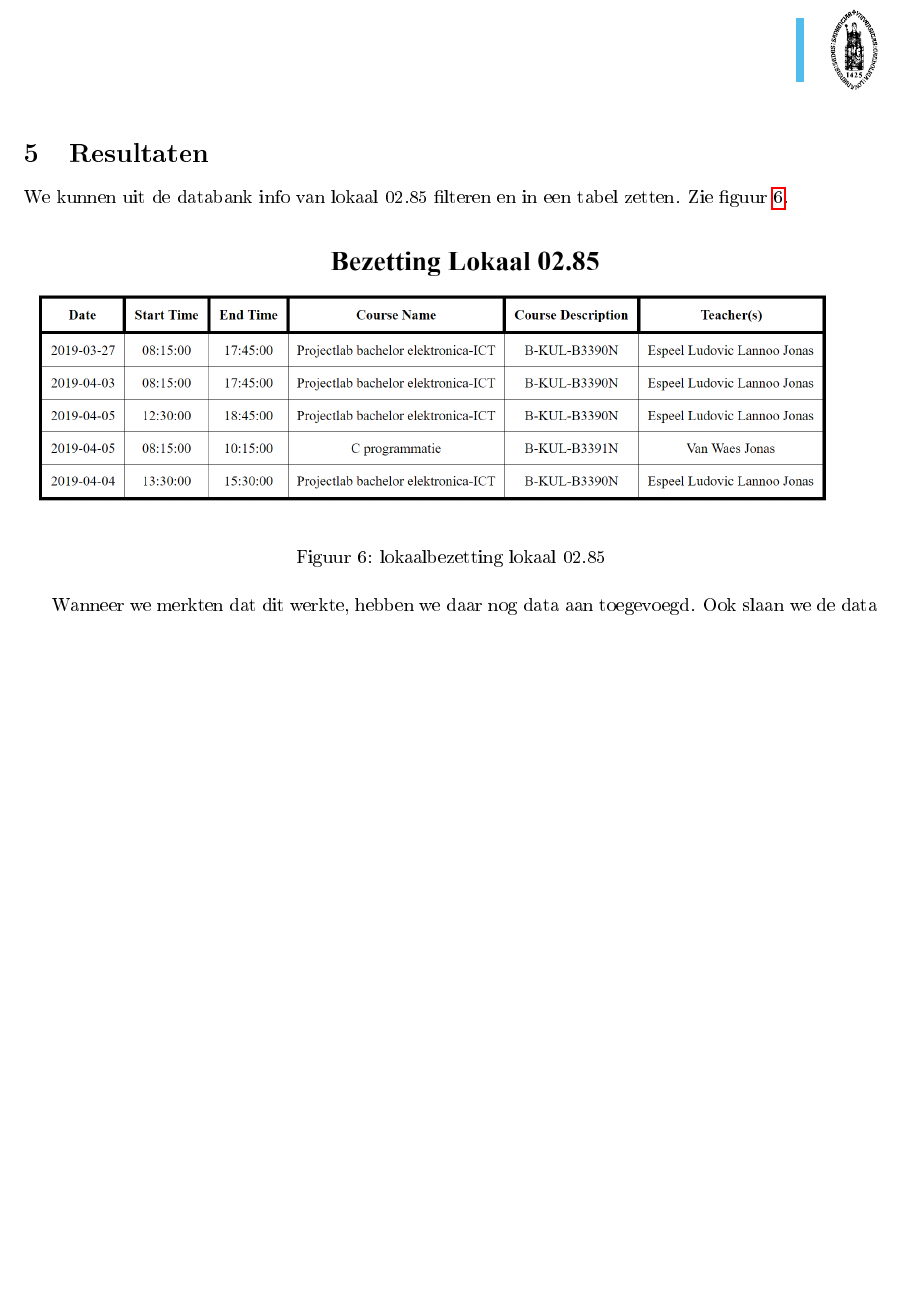
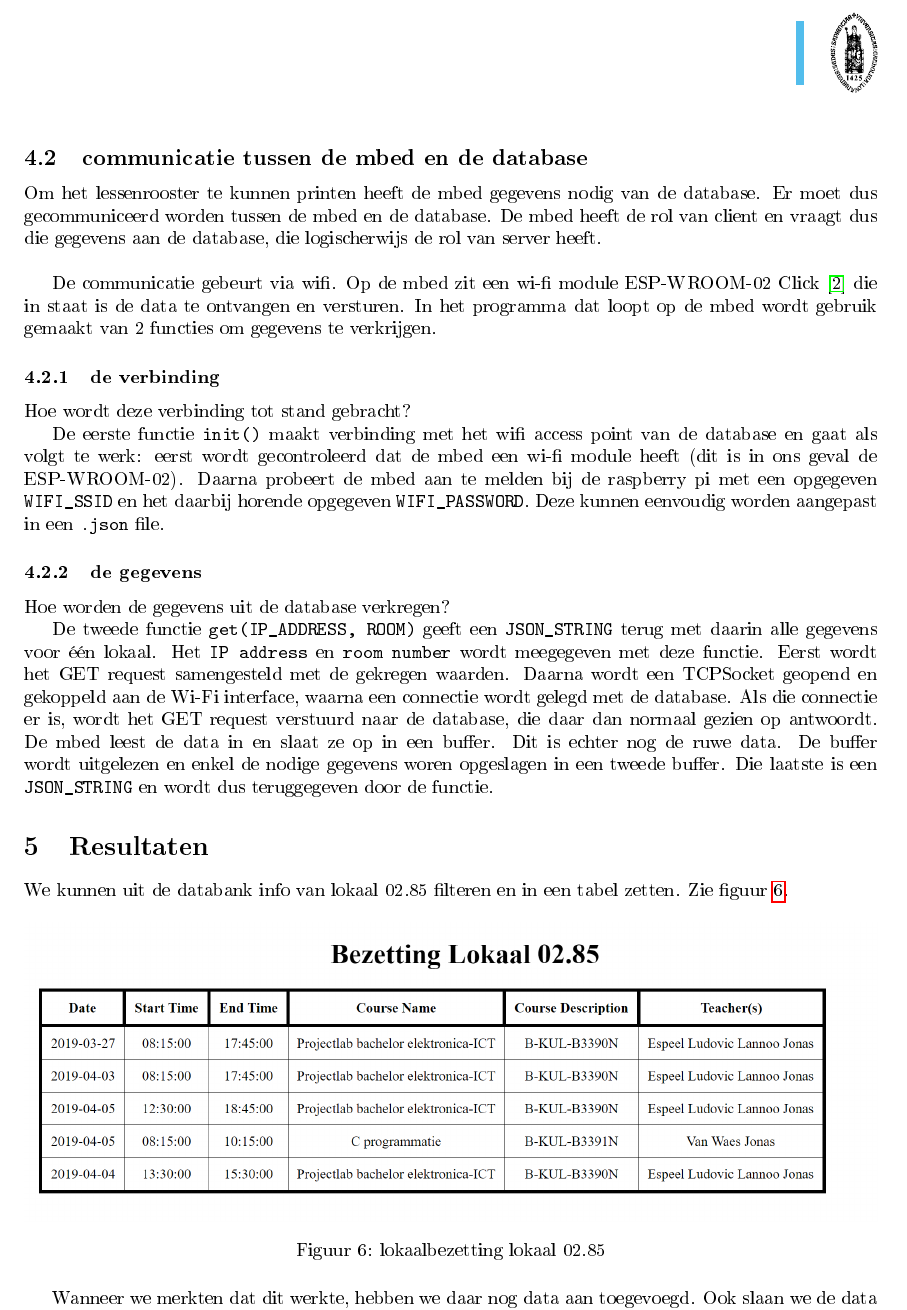
Before and after one commit to Stijndeclerck/E-ink-Room-Reservation-Display, a LaTeX document (Documention/verslag.tex): part of page 8 of 11 before the commit and part of page 8 of 12 after it, cut at the place of the change, the shorter picture padded with empty space. The pictures show the PDF file Documention/verslag.pdf that the author committed with the source.

Commit message:
Verslag aangevuld
Deel van Stijn toegevoegd

```diff
--- a/Documention/verslag.tex
+++ b/Documention/verslag.tex
@@ -218,6 +218,25 @@ De webserver die we op onze Raspberry Pi draaien is een apache 2.4 server die de
 De overige twee files (\verb|index.php| en \verb|showTable.php|) zijn er enkel indien we via een webbrowser toegang willen krijgen tot de lokaalbezetting. Wanneer we een GET request sturen vanuit onze MBED dan slaan we de \verb|index.php| file over. Een GET request ziet er als volgt uit: \\ \verb|http://ip-address/E-ink-room/roominfo.php?roomName=02.85|. \\ We gaan dus rechtstreeks naar \verb|roominfo.php| en geven als variabele het nummer mee van het lokaal waarvan we de info willen verkrijgen.  De inhoud van \verb|dbConnect.php| hebben we hierboven al besproken, dus zullen we er hier niet meer verder op ingaan.
 \newpage
 
+\subsection{communicatie tussen de mbed en de database}
+
+Om het lessenrooster te kunnen printen heeft de mbed gegevens nodig van de database. Er moet dus gecommuniceerd worden tussen de mbed en de database. De mbed heeft de rol van client en vraagt dus die gegevens aan de database, die logischerwijs de rol van server heeft.
+\newline
+
+De communicatie gebeurt via wifi. Op de mbed zit een wi-fi module ESP-WROOM-02 Click \cite{ESP-WROOM-02} die in staat is de data te ontvangen en versturen. In het programma dat loopt op de mbed wordt gebruik gemaakt van 2 functies om gegevens te verkrijgen.
+
+\subsubsection{de verbinding}
+
+Hoe wordt deze verbinding tot stand gebracht?
+
+De eerste functie \verb|init()| maakt verbinding met het wifi access point van de database en gaat als volgt te werk: eerst wordt gecontroleerd dat de mbed een wi-fi module heeft (dit is in ons geval de ESP-WROOM-02). Daarna probeert de mbed aan te melden bij de raspberry pi met een opgegeven \verb|WIFI_SSID| en het daarbij horende opgegeven \verb|WIFI_PASSWORD|. Deze  kunnen eenvoudig worden aangepast in een \verb|.json| file.
+
+\subsubsection{de gegevens}
+
+Hoe worden de gegevens uit de database verkregen?
+
+De tweede functie \verb|get(IP_ADDRESS, ROOM)| geeft een \verb|JSON_STRING| terug met daarin alle gegevens voor één lokaal. Het \verb|IP address| en \verb|room number| wordt meegegeven met deze functie. Eerst wordt het GET request samengesteld met de gekregen waarden. Daarna wordt een TCPSocket geopend en gekoppeld aan de Wi-Fi interface, waarna een connectie wordt gelegd met de database. Als die connectie er is, wordt het GET request verstuurd naar de database, die daar dan normaal gezien op antwoordt. De mbed leest de data in en slaat ze op in een buffer. Dit is echter nog de ruwe data. De buffer wordt uitgelezen en enkel de nodige gegevens woren opgeslagen in een tweede buffer. Die laatste is een \verb|JSON_STRING| en wordt dus teruggegeven door de functie.
+
 \section{Resultaten}
 
 We kunnen uit de databank info van lokaal 02.85 filteren en in een tabel zetten. Zie figuur \ref{fig:vboutput}.
```
Also changed, not shown: Documention/verslag.pdf, 4 other files.
